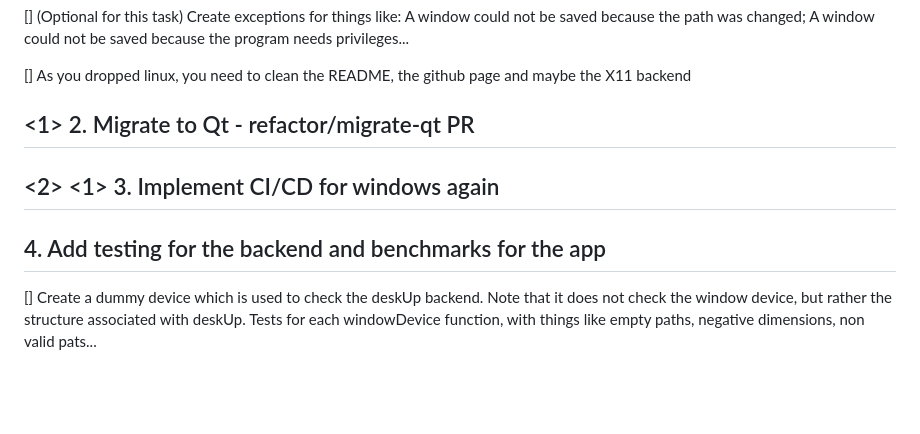
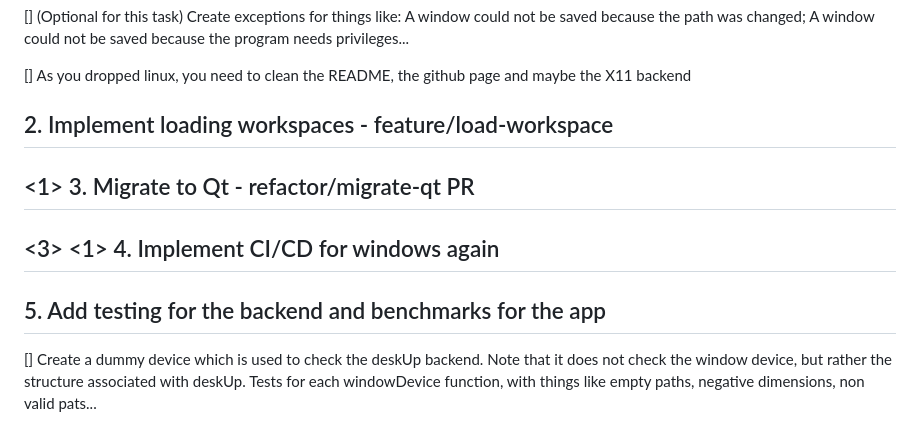
Before and after one commit to NicolasSerranoGarcia/DeskUp, a Markdown page: docs/TODO.md, the part around the change. GitHub-like rendering; blank space fills up the shorter version.

Commit message:
docs (TODO.md): added an intermediate task

```diff
--- a/docs/TODO.md
+++ b/docs/TODO.md
@@ -102,10 +102,12 @@
 
 [] As you dropped linux, you need to clean the README, the github page and maybe the X11 backend
 
-## <1> 2. Migrate to Qt - refactor/migrate-qt PR
+## 2. Implement loading workspaces - feature/load-workspace
 
-## <2> <1> 3. Implement CI/CD for windows again
+## <1> 3. Migrate to Qt - refactor/migrate-qt PR
 
-##  4. Add testing for the backend and benchmarks for the app
+## <3> <1> 4. Implement CI/CD for windows again
+
+##  5. Add testing for the backend and benchmarks for the app
 
 [] Create a dummy device which is used to check the deskUp backend. Note that it does not check the window device, but rather the structure associated with deskUp. Tests for each windowDevice function, with things like empty paths, negative dimensions, non valid pats...
```
